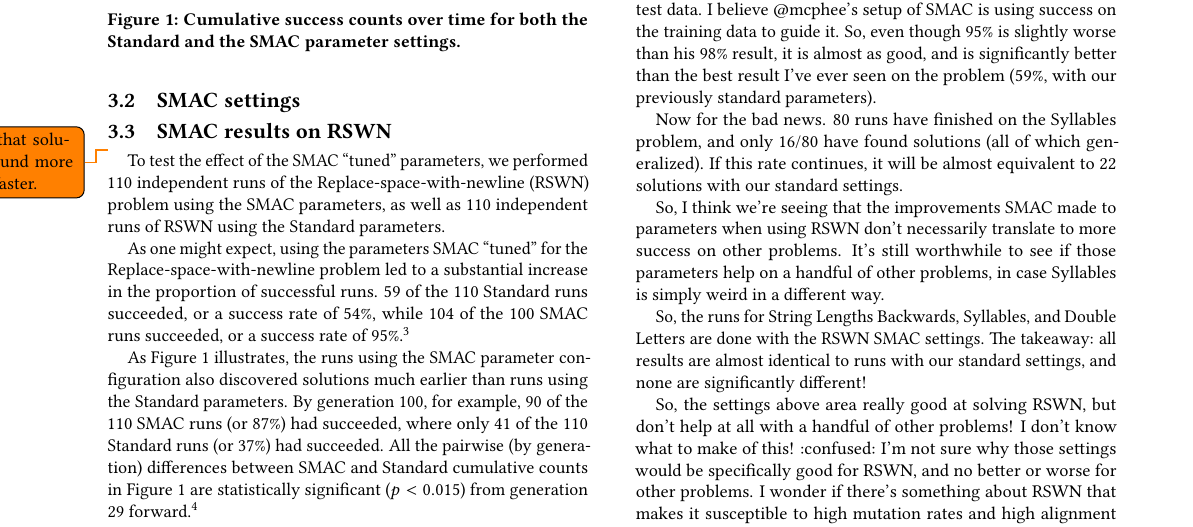
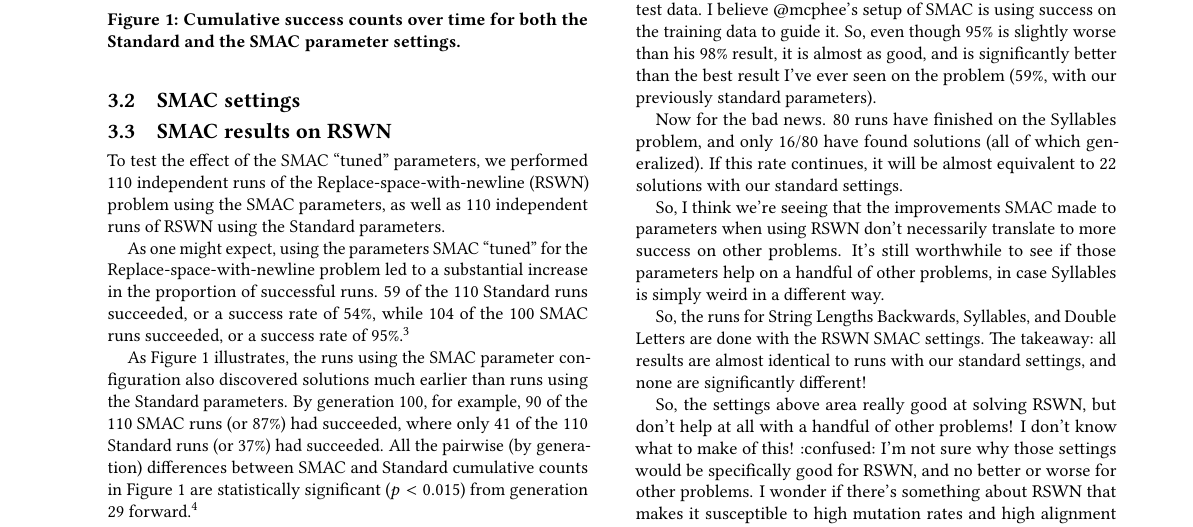
Before and after one commit to lspector/SMAC-PushGP-GECCO-2017, a LaTeX paper (paper/SMAC-and-PushGP.tex, which reads paper/SMAC-and-PushGP-body.tex): part of page 3 of 4, cut so that both start at the same text. Compiled offline with pdfLaTeX.

Commit message:
Remove “todo” to document that RSWN solutions are found more often and faster

```diff
--- a/paper/SMAC-and-PushGP-body.tex
+++ b/paper/SMAC-and-PushGP-body.tex
@@ -202,8 +202,6 @@ likely that an alternation event will move \todo{Say something about moving off
 \subsection{SMAC results on RSWN}
 \label{sec:SMACresultsRSWN}
 
-\todo{Document that solutions are found more often, and faster.}
-
 To test the effect of the SMAC ``tuned'' parameters, we performed 110
 independent runs of the Replace-space-with-newline (RSWN) problem using the
 SMAC parameters, as well as 110 independent runs of RSWN using the
```
